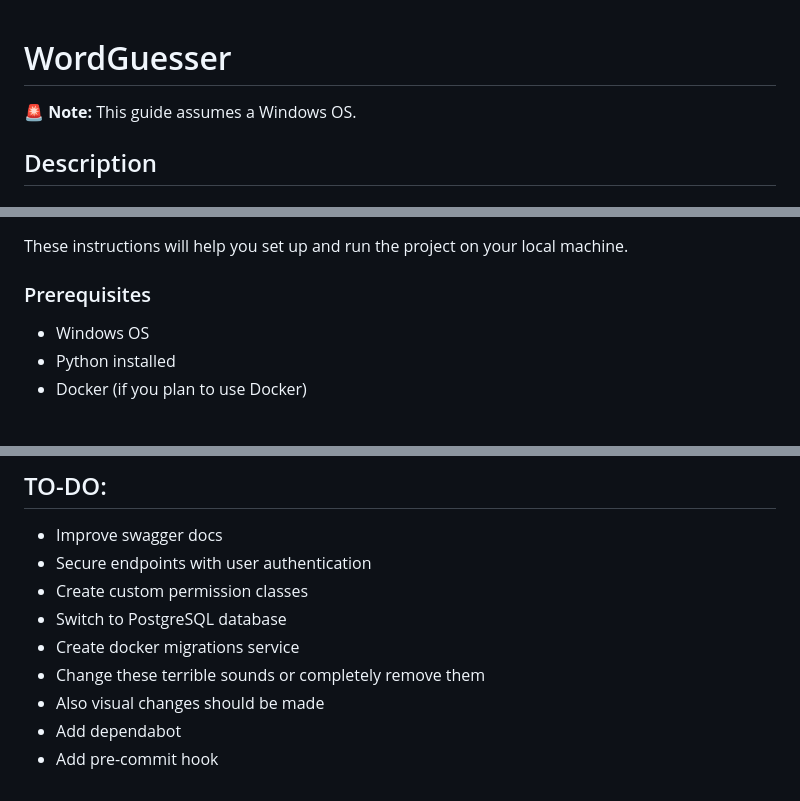
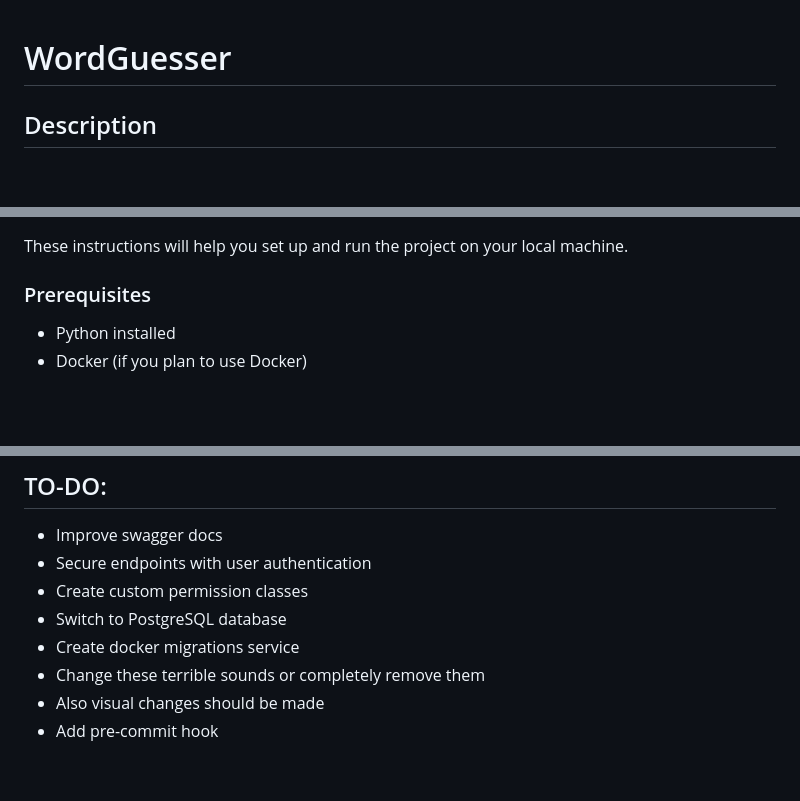
Before and after one commit to dawidkaplon/WordGuesser, a Markdown page: README.md, 3 parts joined by grey strips. Drawn GitHub-style; blank space fills up the shorter version.

```diff
--- a/README.md
+++ b/README.md
@@ -1,6 +1,4 @@
 # WordGuesser
-
-🚨 **Note:** This guide assumes a Windows OS.
 
 ## Description
 
@@ -22,7 +20,6 @@ These instructions will help you set up and run the project on your local machin
 
 ### Prerequisites
 
-- Windows OS
 - Python installed
 - Docker (if you plan to use Docker)<br><br>
 
@@ -156,5 +153,4 @@ docker run -p 8000:8000 wordguesser
 - Create docker migrations service
 - Change these terrible sounds or completely remove them
 - Also visual changes should be made
-- Add dependabot
 - Add pre-commit hook
```
